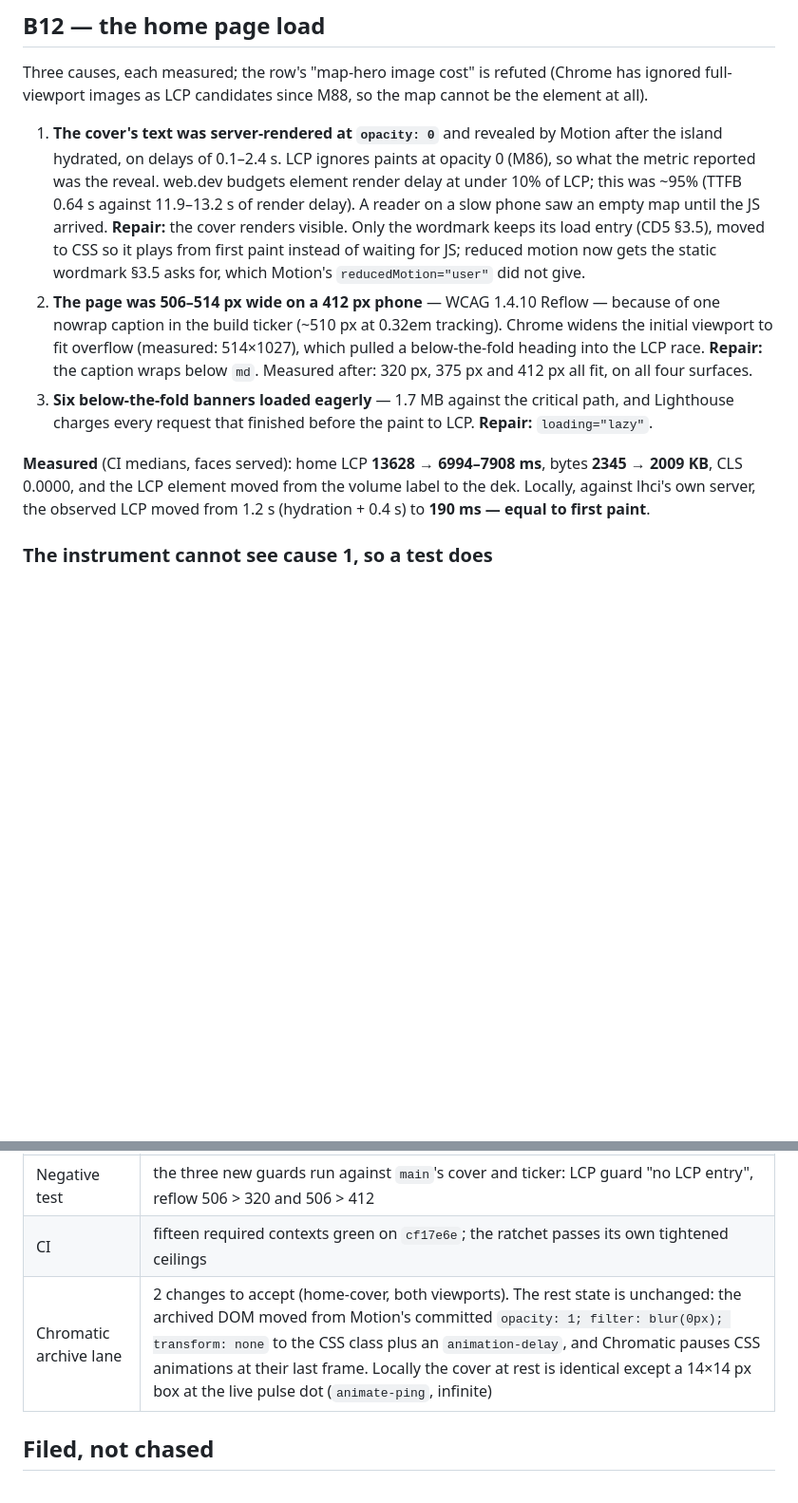
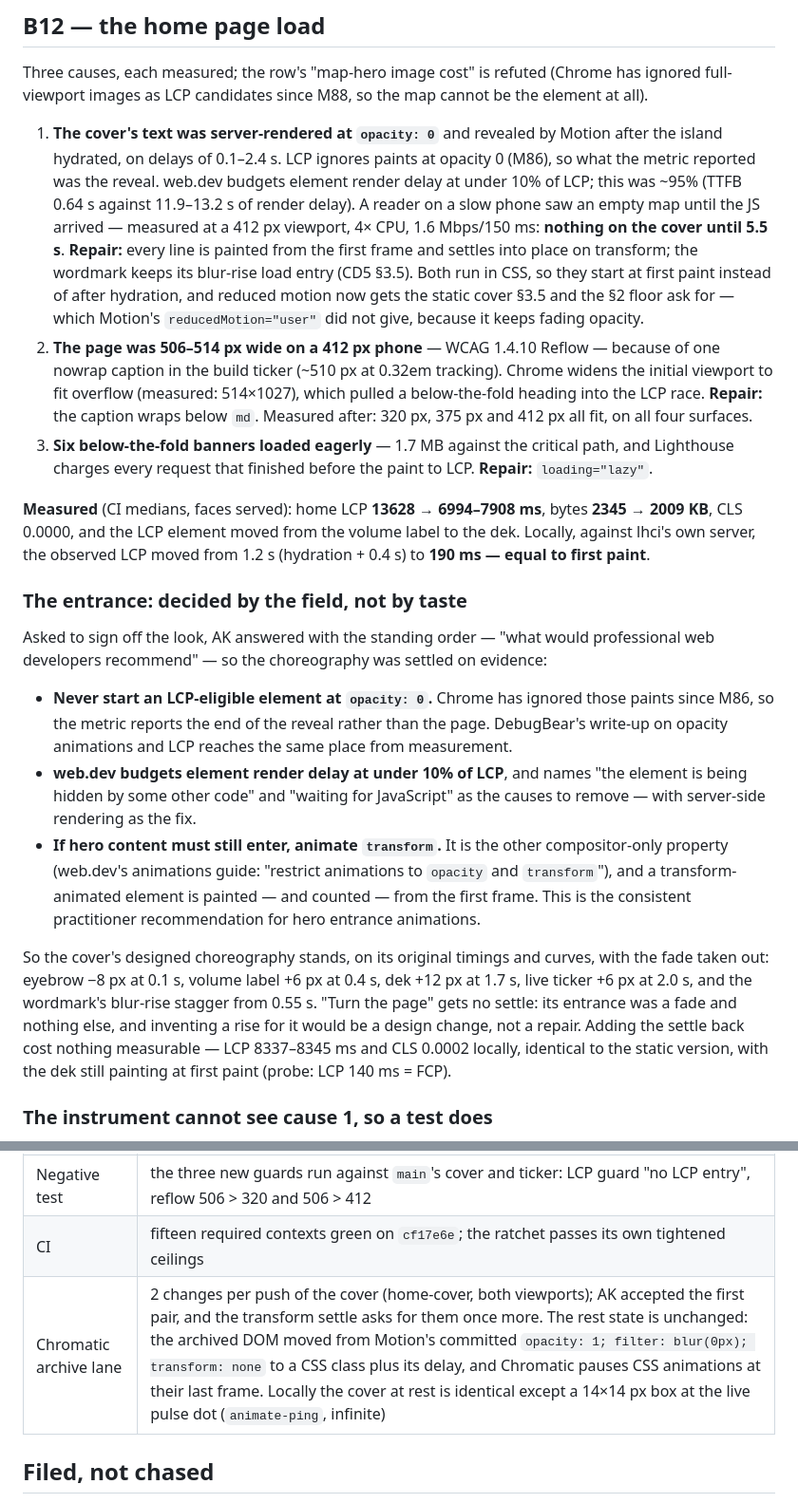
Before and after one commit to ak-haus/dispatch, a Markdown page: lifecycle/checkpoints/2026-09-19-f40-b12-speed.md, 2 parts joined by grey strips. Shown at 95% size. Rendered like a GitHub page; blank space fills up the shorter version.

Commit message:
records(b25): the entrance decision, with the evidence it rests on (B12)
Co-Authored-By: Claude Opus 5 <noreply@anthropic.com>

```diff
--- a/lifecycle/checkpoints/2026-09-19-f40-b12-speed.md
+++ b/lifecycle/checkpoints/2026-09-19-f40-b12-speed.md
@@ -70,9 +70,12 @@ full-viewport images as LCP candidates since M88, so the map cannot be the eleme
    hydrated, on delays of 0.1–2.4 s. LCP ignores paints at opacity 0 (M86), so what the metric
    reported was the reveal. web.dev budgets element render delay at under 10% of LCP; this was ~95%
    (TTFB 0.64 s against 11.9–13.2 s of render delay). A reader on a slow phone saw an empty map until
-   the JS arrived. **Repair:** the cover renders visible. Only the wordmark keeps its load entry
-   (CD5 §3.5), moved to CSS so it plays from first paint instead of waiting for JS; reduced motion now
-   gets the static wordmark §3.5 asks for, which Motion's `reducedMotion="user"` did not give.
+   the JS arrived — measured at a 412 px viewport, 4× CPU, 1.6 Mbps/150 ms: **nothing on the cover
+   until 5.5 s**. **Repair:** every line is painted from the first frame and settles into place on
+   transform; the wordmark keeps its blur-rise load entry (CD5 §3.5). Both run in CSS, so they start
+   at first paint instead of after hydration, and reduced motion now gets the static cover §3.5 and
+   the §2 floor ask for — which Motion's `reducedMotion="user"` did not give, because it keeps fading
+   opacity.
 2. **The page was 506–514 px wide on a 412 px phone** — WCAG 1.4.10 Reflow — because of one nowrap
    caption in the build ticker (~510 px at 0.32em tracking). Chrome widens the initial viewport to fit
    overflow (measured: 514×1027), which pulled a below-the-fold heading into the LCP race. **Repair:**
@@ -84,6 +87,29 @@ full-viewport images as LCP candidates since M88, so the map cannot be the eleme
 **Measured** (CI medians, faces served): home LCP **13628 → 6994–7908 ms**, bytes **2345 → 2009 KB**,
 CLS 0.0000, and the LCP element moved from the volume label to the dek. Locally, against lhci's own
 server, the observed LCP moved from 1.2 s (hydration + 0.4 s) to **190 ms — equal to first paint**.
+
+### The entrance: decided by the field, not by taste
+
+Asked to sign off the look, AK answered with the standing order — "what would professional web
+developers recommend" — so the choreography was settled on evidence:
+
+- **Never start an LCP-eligible element at `opacity: 0`.** Chrome has ignored those paints since M86,
+  so the metric reports the end of the reveal rather than the page. DebugBear's write-up on opacity
+  animations and LCP reaches the same place from measurement.
+- **web.dev budgets element render delay at under 10% of LCP**, and names "the element is being
+  hidden by some other code" and "waiting for JavaScript" as the causes to remove — with
+  server-side rendering as the fix.
+- **If hero content must still enter, animate `transform`.** It is the other compositor-only property
+  (web.dev's animations guide: "restrict animations to `opacity` and `transform`"), and a
+  transform-animated element is painted — and counted — from the first frame. This is the consistent
+  practitioner recommendation for hero entrance animations.
+
+So the cover's designed choreography stands, on its original timings and curves, with the fade taken
+out: eyebrow −8 px at 0.1 s, volume label +6 px at 0.4 s, dek +12 px at 1.7 s, live ticker +6 px at
+2.0 s, and the wordmark's blur-rise stagger from 0.55 s. "Turn the page" gets no settle: its entrance
+was a fade and nothing else, and inventing a rise for it would be a design change, not a repair.
+Adding the settle back cost nothing measurable — LCP 8337–8345 ms and CLS 0.0002 locally, identical
+to the static version, with the dek still painting at first paint (probe: LCP 140 ms = FCP).
 
 ### The instrument cannot see cause 1, so a test does
 
@@ -122,7 +148,7 @@ a 4G phone pulls none.
 | e2e, pinned container | home + cover + visual 29/29 on the final code; full suite 48/49, the one failure being F20's known `masthead-404-desktop` flake (172 px), green on rerun |
 | Negative test | the three new guards run against `main`'s cover and ticker: LCP guard "no LCP entry", reflow 506 > 320 and 506 > 412 |
 | CI | fifteen required contexts green on `cf17e6e`; the ratchet passes its own tightened ceilings |
-| Chromatic archive lane | 2 changes to accept (home-cover, both viewports). The rest state is unchanged: the archived DOM moved from Motion's committed `opacity: 1; filter: blur(0px); transform: none` to the CSS class plus an `animation-delay`, and Chromatic pauses CSS animations at their last frame. Locally the cover at rest is identical except a 14×14 px box at the live pulse dot (`animate-ping`, infinite) |
+| Chromatic archive lane | 2 changes per push of the cover (home-cover, both viewports); AK accepted the first pair, and the transform settle asks for them once more. The rest state is unchanged: the archived DOM moved from Motion's committed `opacity: 1; filter: blur(0px); transform: none` to a CSS class plus its delay, and Chromatic pauses CSS animations at their last frame. Locally the cover at rest is identical except a 14×14 px box at the live pulse dot (`animate-ping`, infinite) |
 
 ## Filed, not chased
 
```
